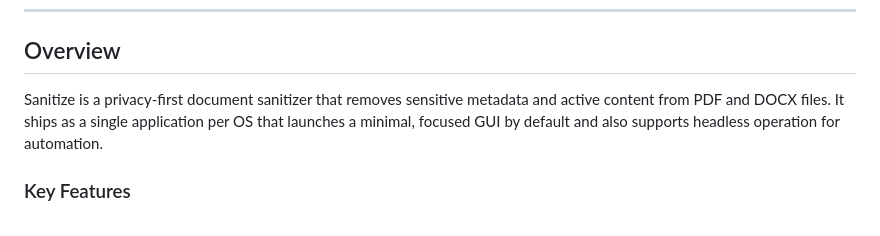
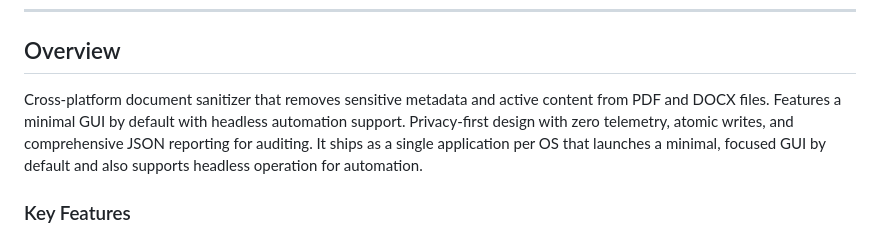
Before and after one commit to ObscuraHoldings/sanitize, a Markdown page: README.md, the part around the change. GitHub-like rendering.

```diff
--- a/README.md
+++ b/README.md
@@ -13,7 +13,7 @@
 
 ## Overview
 
-Sanitize is a privacy-first document sanitizer that removes sensitive metadata and active content from PDF and DOCX files. It ships as a single application per OS that launches a minimal, focused GUI by default and also supports headless operation for automation.
+Cross-platform document sanitizer that removes sensitive metadata and active content from PDF and DOCX files. Features a minimal GUI by default with headless automation support. Privacy-first design with zero telemetry, atomic writes, and comprehensive JSON reporting for auditing. It ships as a single application per OS that launches a minimal, focused GUI by default and also supports headless operation for automation.
 
 ### Key Features
 
```
